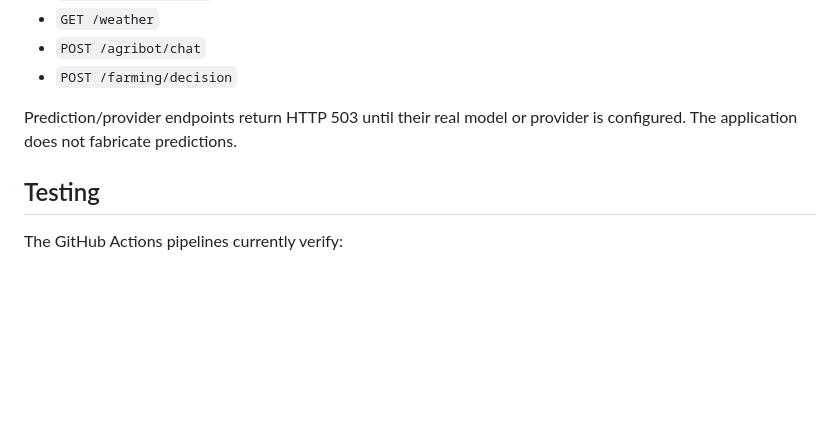
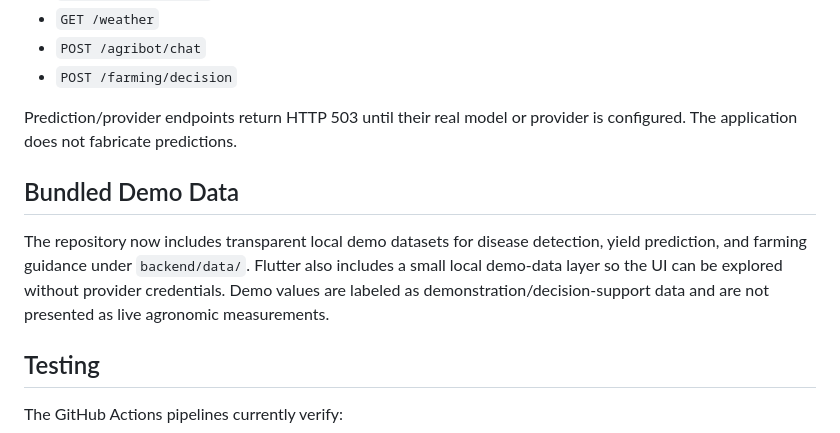
Before and after one commit to Jatinkanara21/Agrismart, a Markdown page: README.md, the part around the change. Drawn GitHub-style; blank space fills up the shorter version.

Commit message:
docs: document bundled demo datasets

```diff
--- a/README.md
+++ b/README.md
@@ -134,6 +134,10 @@ The versioned API is exposed under `/api/v1`.
 
 Prediction/provider endpoints return HTTP 503 until their real model or provider is configured. The application does not fabricate predictions.
 
+## Bundled Demo Data
+
+The repository now includes transparent local demo datasets for disease detection, yield prediction, and farming guidance under `backend/data/`. Flutter also includes a small local demo-data layer so the UI can be explored without provider credentials. Demo values are labeled as demonstration/decision-support data and are not presented as live agronomic measurements.
+
 ## Testing
 
 The GitHub Actions pipelines currently verify:
```
